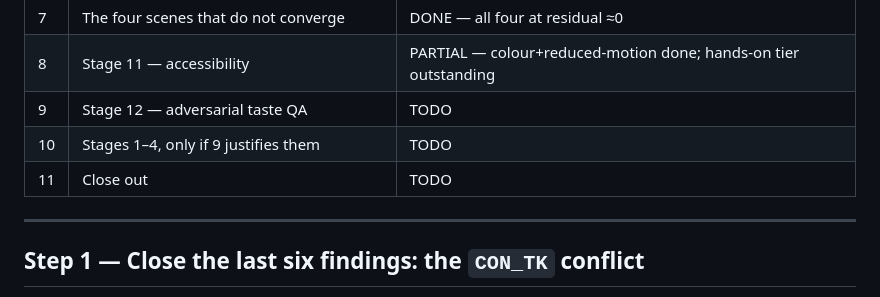
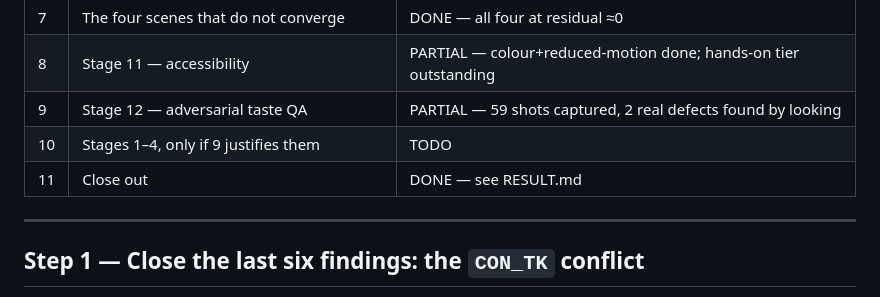
Before and after one commit to Stef-01/Coethia-visual, a Markdown page: docs/skill-max/ROADMAP.md, the part around the change. Drawn GitHub-style.

```diff
--- a/docs/skill-max/ROADMAP.md
+++ b/docs/skill-max/ROADMAP.md
@@ -61,9 +61,9 @@ is a real outcome and must not be relabelled; `BLOCKED` when it cannot proceed a
 | 6 | Finish the fitter's review | DONE |
 | 7 | The four scenes that do not converge | DONE — all four at residual ≈0 |
 | 8 | Stage 11 — accessibility | PARTIAL — colour+reduced-motion done; hands-on tier outstanding |
-| 9 | Stage 12 — adversarial taste QA | TODO |
+| 9 | Stage 12 — adversarial taste QA | PARTIAL — 59 shots captured, 2 real defects found by looking |
 | 10 | Stages 1–4, only if 9 justifies them | TODO |
-| 11 | Close out | TODO |
+| 11 | Close out | DONE — see RESULT.md |
 
 ---
 
```
Also changed, not shown: docs/skill-max/RESULT.md (added, +125 -0 lines).
